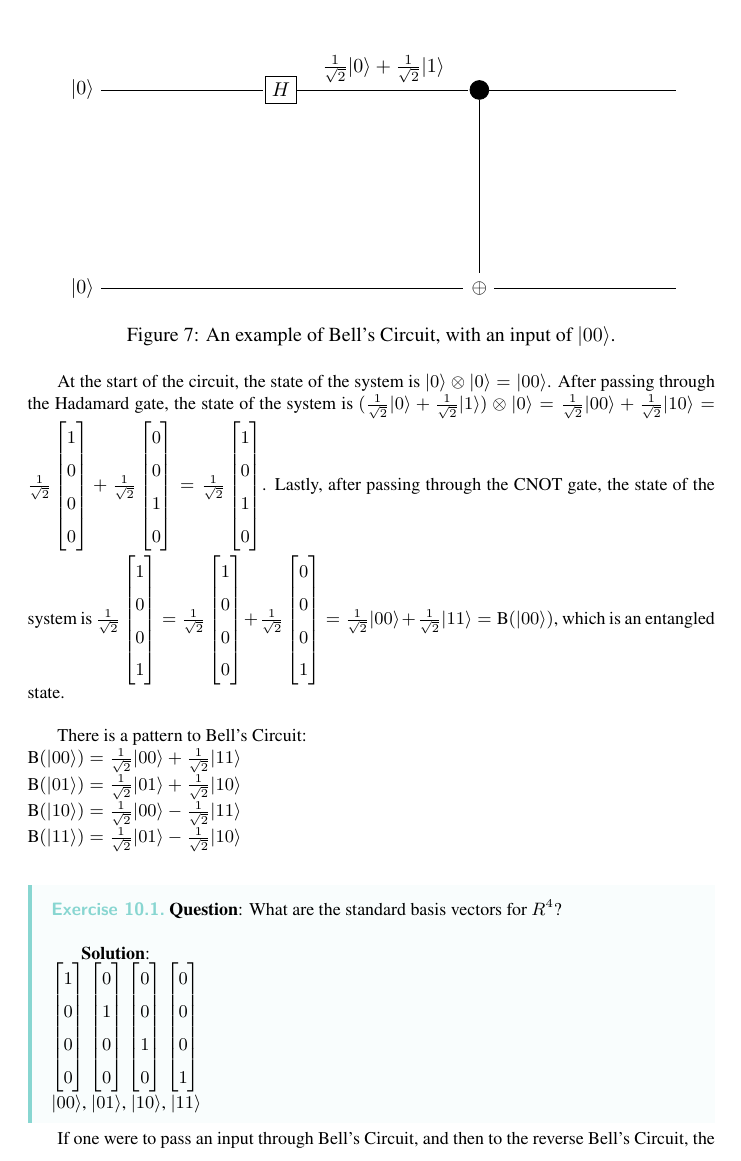
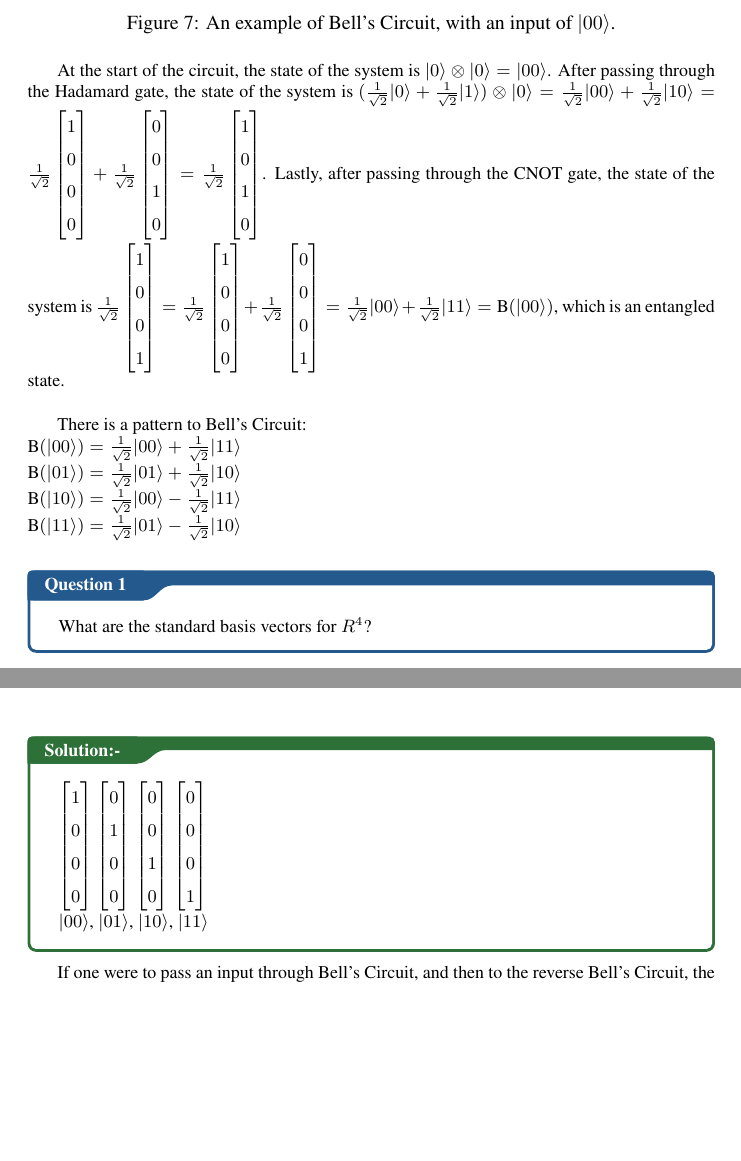
Before and after one commit to emmyoh/CSE-470N-B, a LaTeX document (main.tex, which reads lectures/lec-10.tex): part of page 25 of 31 before the commit and two parts of pages 25 and 26 of 31 after it, the two joined at a grey line, cut at the place of the change, the shorter picture padded with empty space. Compiled offline with XeLaTeX.

Commit message:
Fix Lec 10

```diff
--- a/lectures/lec-10.tex
+++ b/lectures/lec-10.tex
@@ -231,10 +231,13 @@ $\mathrm{B}(\ket{01}) = \frac{1}{\sqrt{2}} \ket{01} + \frac{1}{\sqrt{2}} \ket{10
 $\mathrm{B}(\ket{10}) = \frac{1}{\sqrt{2}} \ket{00} - \frac{1}{\sqrt{2}} \ket{11}$\\
 $\mathrm{B}(\ket{11}) = \frac{1}{\sqrt{2}} \ket{01} - \frac{1}{\sqrt{2}} \ket{10}$\\
 
-\begin{exercise}
-    \textbf{Question}: What are the standard basis vectors for $R^4$?\\
+\begin{question}
+    What are the standard basis vectors for $R^4$?
+\end{question}
 
-    \textbf{Solution}:\\
+\hfill
+
+\begin{solution}
     $\begin{bmatrix}
         1\\
         0\\
@@ -260,7 +263,7 @@ $\mathrm{B}(\ket{11}) = \frac{1}{\sqrt{2}} \ket{01} - \frac{1}{\sqrt{2}} \ket{10
         1
     \end{bmatrix}$\\
     $\ket{00}$, $\ket{01}$, $\ket{10}$, $\ket{11}$
-\end{exercise}
+\end{solution}
 
 If one were to pass an input through Bell's Circuit, and then to the reverse Bell's Circuit, the output would be the same as the input.
 
```
Also changed, not shown: main.pdf.
